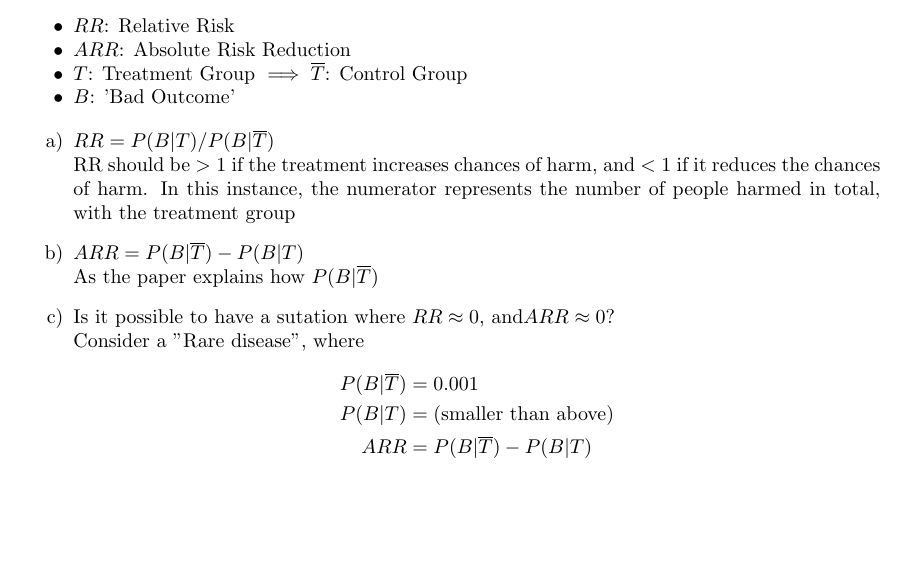
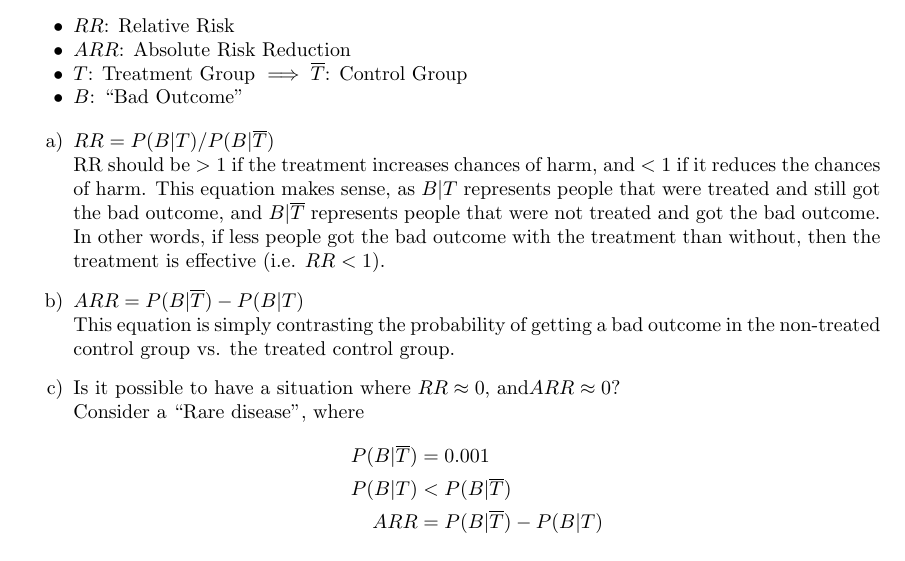
Before and after one commit to MSWS/MATH-341, a LaTeX problem sheet (HW3/HW3.tex): part of the page, cut so that both start at the same text, the shorter picture padded with empty space. Compiled offline with pdfLaTeX.

Commit message:
More formatting

```diff
--- a/HW3/HW3.tex
+++ b/HW3/HW3.tex
@@ -16,21 +16,22 @@ Measuring effectiveness of a treatment.
     \item \(RR\): Relative Risk
     \item \(ARR\): Absolute Risk Reduction
     \item \(T\): Treatment Group \(\implies \overline{T}\): Control Group
-    \item \(B\): 'Bad Outcome'
+    \item \(B\): ``Bad Outcome''
 \end{itemize}
 
 
 \begin{enumerate}[label=\alph*)]
     \item \(RR = P(B \vert T) / P(B \vert \overline{T})\) \\
     RR should be \(> 1\) if the treatment increases chances of harm, and \(< 1\) if it reduces the chances of harm.
-    In this instance, the numerator represents the number of people harmed in total, with the treatment group
+    This equation makes sense, as \(B | T\) represents people that were treated and still got the bad outcome, and \(B | \overline{T}\) represents people that were not treated and got the bad outcome.
+    In other words, if less people got the bad outcome with the treatment than without, then the treatment is effective (i.e. \(RR < 1\)).
     \item \(ARR = P(B \vert \overline{T}) - P(B \vert T)\) \\
-    As the paper explains how \(P(B \vert \overline{T})\)
-    \item Is it possible to have a sutation where \(RR \approx 0 \text{, and} ARR \approx 0\)? \\
-    Consider a "Rare disease", where
+    This equation is simply contrasting the probability of getting a bad outcome in the non-treated control group vs. the treated control group.
+    \item Is it possible to have a situation where \(RR \approx 0 \text{, and} ARR \approx 0\)? \\
+    Consider a ``Rare disease'', where
     \begin{align*}
         P(B \vert \overline{T}) &= 0.001 \\
-        P(B \vert T) &= \text{(smaller than above)} \\
+        P(B \vert T) &< P(B \vert \overline{T}) \\
         ARR &= P(B \vert \overline{T}) - P(B \vert T)
     \end{align*}
     \item Show that \(P(B \vert \overline{T}) = \frac{ARR}{1-RR}\)
```
Also changed, not shown: HW3/HW3.pdf.
